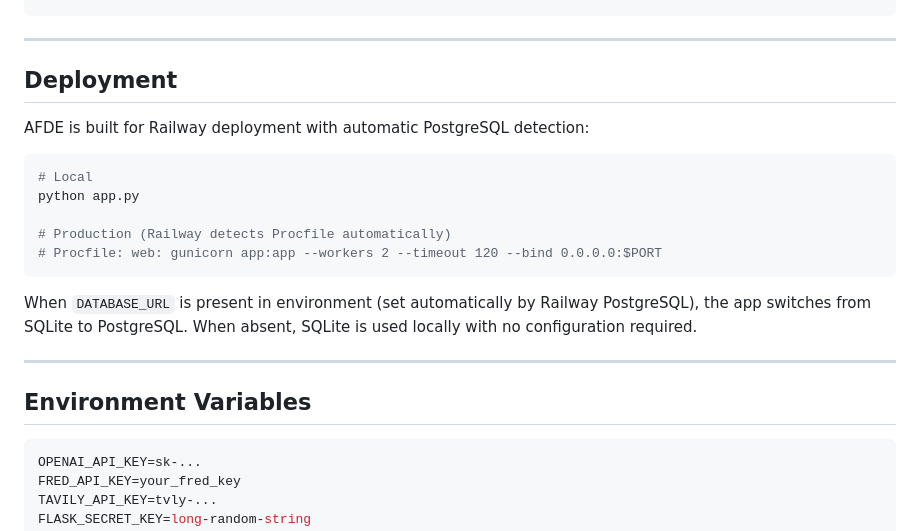
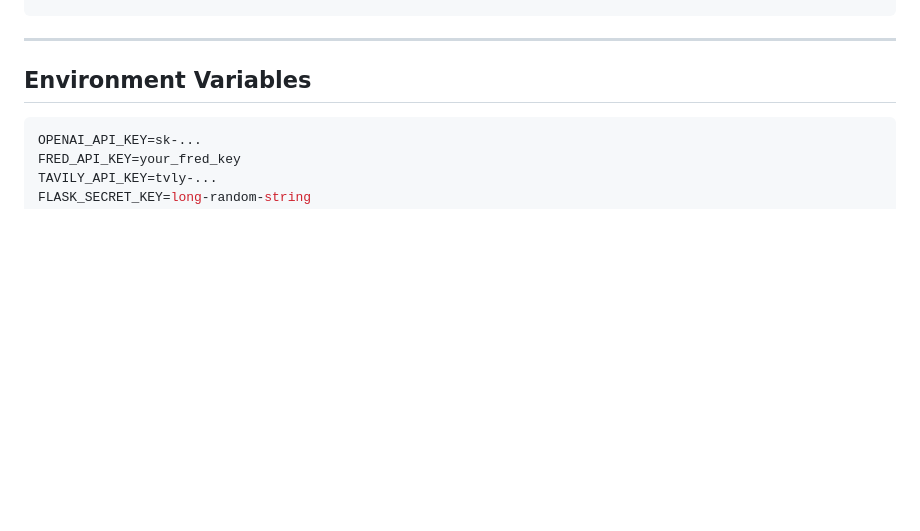
Before and after one commit to AhmedAslam28/AFDE-Autonomous-Financial-Decision-Engine, a Markdown page: README.md, the part around the change. GitHub-like rendering; blank space fills up the shorter version.

````diff
--- a/README.md
+++ b/README.md
@@ -226,21 +226,6 @@ afde/
 
 ---
 
-## Deployment
-
-AFDE is built for Railway deployment with automatic PostgreSQL detection:
-
-```bash
-# Local
-python app.py
-
-# Production (Railway detects Procfile automatically)
-# Procfile: web: gunicorn app:app --workers 2 --timeout 120 --bind 0.0.0.0:$PORT
-```
-
-When `DATABASE_URL` is present in environment (set automatically by Railway PostgreSQL), the app switches from SQLite to PostgreSQL. When absent, SQLite is used locally with no configuration required.
-
----
 
 ## Environment Variables
 
````
